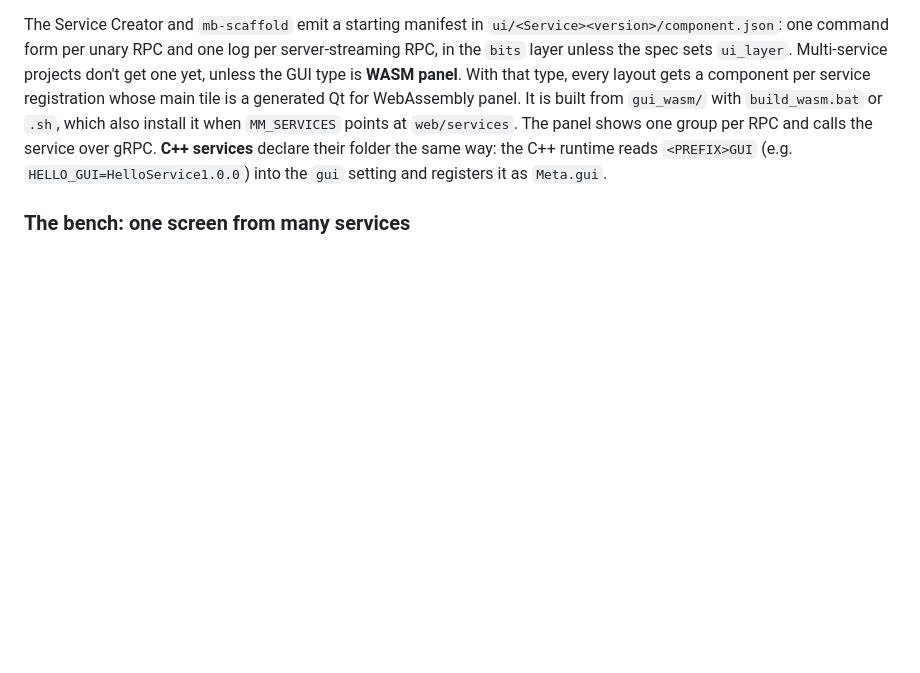
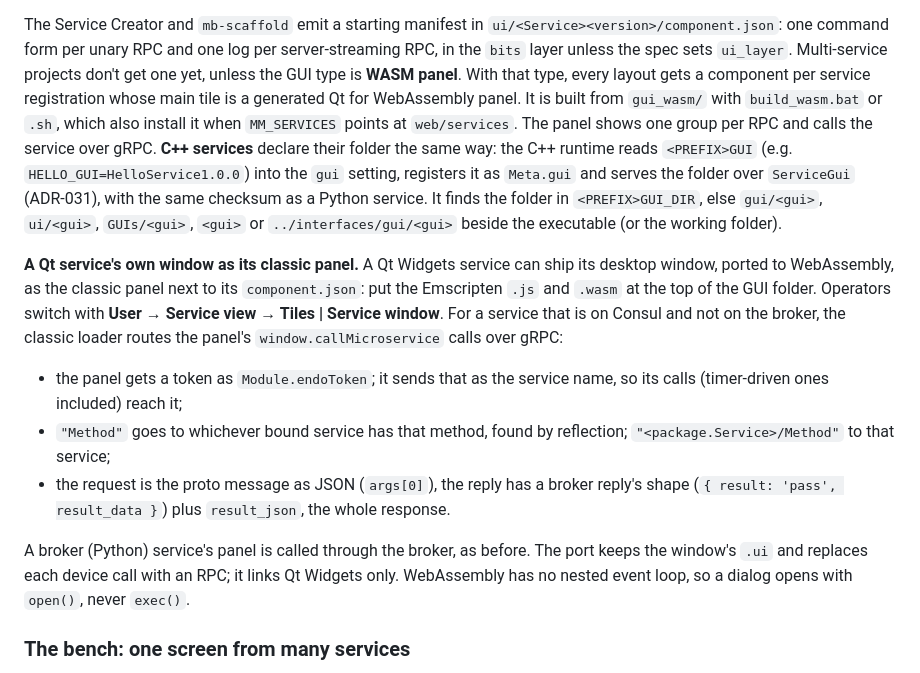
Before and after one commit to test-fullautomation/python-microservice-base, a Markdown page: docs/md/index.md, the part around the change. Rendered like a GitHub page; blank space fills up the shorter version.

Commit message:
feat(runtime-cpp): C++ services serve their GUI over ServiceGui
With <PREFIX>GUI set, ServiceRunner registers Meta.gui and a
grpc::CallbackGenericService that answers only
/microservicebase.gui.v1.ServiceGui/* (everything else stays
UNIMPLEMENTED). The two messages are written by hand, so no generated
code or new dependency is needed, and the folder is packed with the same
rules as the Python runtime (sorted files, the same skips, SHA-256 over
path and content): the Manager GUI sees the same checksum.

The folder is <PREFIX>GUI_DIR, else gui/<gui>, ui/<gui>, GUIs/<gui>,
<gui> or ../interfaces/gui/<gui> beside the executable, then the same
under the working folder. ADR-031, the C++ runtime guide and the GUI
help describe it.

```diff
--- a/docs/md/index.md
+++ b/docs/md/index.md
@@ -285,8 +285,33 @@ WebAssembly panel. It is built from `gui_wasm/` with `build_wasm.bat` or
 `.sh`, which also install it when `MM_SERVICES` points at `web/services`.
 The panel shows one group per RPC and calls the service over gRPC.
 **C++ services** declare their folder the same way: the C++ runtime reads
-`<PREFIX>GUI` (e.g. `HELLO_GUI=HelloService1.0.0`) into the `gui` setting
-and registers it as `Meta.gui`.
+`<PREFIX>GUI` (e.g. `HELLO_GUI=HelloService1.0.0`) into the `gui` setting,
+registers it as `Meta.gui` and serves the folder over `ServiceGui`
+(ADR-031), with the same checksum as a Python service. It finds the folder
+in `<PREFIX>GUI_DIR`, else `gui/<gui>`, `ui/<gui>`, `GUIs/<gui>`, `<gui>`
+or `../interfaces/gui/<gui>` beside the executable (or the working
+folder).
+
+**A Qt service's own window as its classic panel.** A Qt Widgets service
+can ship its desktop window, ported to WebAssembly, as the classic panel
+next to its `component.json`: put the Emscripten `.js` and `.wasm` at the
+top of the GUI folder. Operators switch with **User → Service view →
+Tiles | Service window**. For a service that is on Consul and not on the
+broker, the classic loader routes the panel's `window.callMicroservice`
+calls over gRPC:
+
+- the panel gets a token as `Module.endoToken`; it sends that as the
+  service name, so its calls (timer-driven ones included) reach it;
+- `"Method"` goes to whichever bound service has that method, found by
+  reflection; `"<package.Service>/Method"` to that service;
+- the request is the proto message as JSON (`args[0]`), the reply has a
+  broker reply's shape (`{ result: 'pass', result_data }`) plus
+  `result_json`, the whole response.
+
+A broker (Python) service's panel is called through the broker, as before.
+The port keeps the window's `.ui` and replaces each device call with an
+RPC; it links Qt Widgets only. WebAssembly has no nested event loop, so a
+dialog opens with `open()`, never `exec()`.
 
 ### The bench: one screen from many services
 
```
